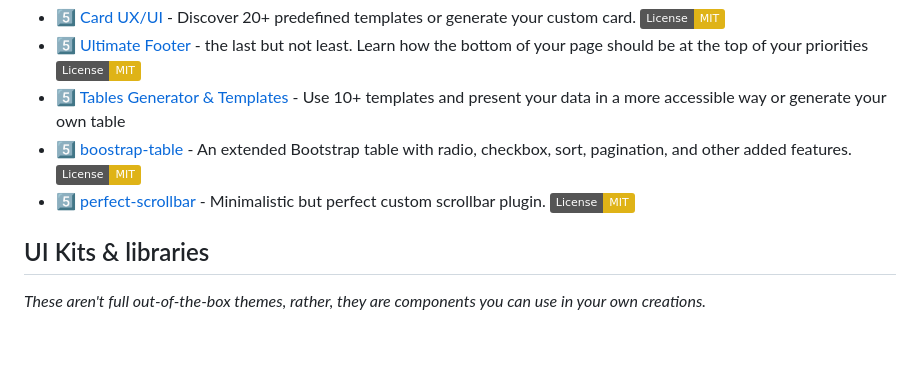
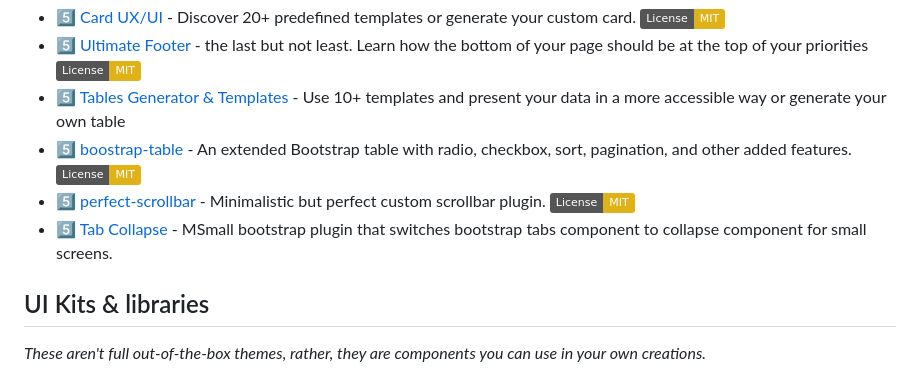
Before and after one commit to awesome-bootstrap-org/awesome-bootstrap, a Markdown page: README.md, the part around the change. Rendered like a GitHub page; badges without logos; blank space fills up the shorter version.

Commit message:
Add new plugin
Bootstrap Tab Collapse

```diff
--- a/README.md
+++ b/README.md
@@ -45,6 +45,8 @@ Resources compatible with the latest Bootstrap v5 (based on vanilla JavaScript).
 - :five: [Tables Generator & Templates](https://mdbootstrap.com/docs/standard/data/tables/) - Use 10+ templates and present your data in a more accessible way or generate your own table
 - :five: [boostrap-table](https://github.com/wenzhixin/bootstrap-table) - An extended Bootstrap table with radio, checkbox, sort, pagination, and other added features. [![License: MIT](https://img.shields.io/badge/License-MIT-yellow.svg)](https://opensource.org/licenses/MIT)
 - :five: [perfect-scrollbar](https://perfectscrollbar.com/) - Minimalistic but perfect custom scrollbar plugin. [![License: MIT](https://img.shields.io/badge/License-MIT-yellow.svg)](https://opensource.org/licenses/MIT)
+- :five: [Tab Collapse](https://github.com/flatlogic/bootstrap-tabcollapse) - MSmall bootstrap plugin that switches bootstrap tabs component to collapse component for small screens.
+
 
 ## UI Kits & libraries
 *These aren't full out-of-the-box themes, rather, they are components you can use in your own creations.*
```
